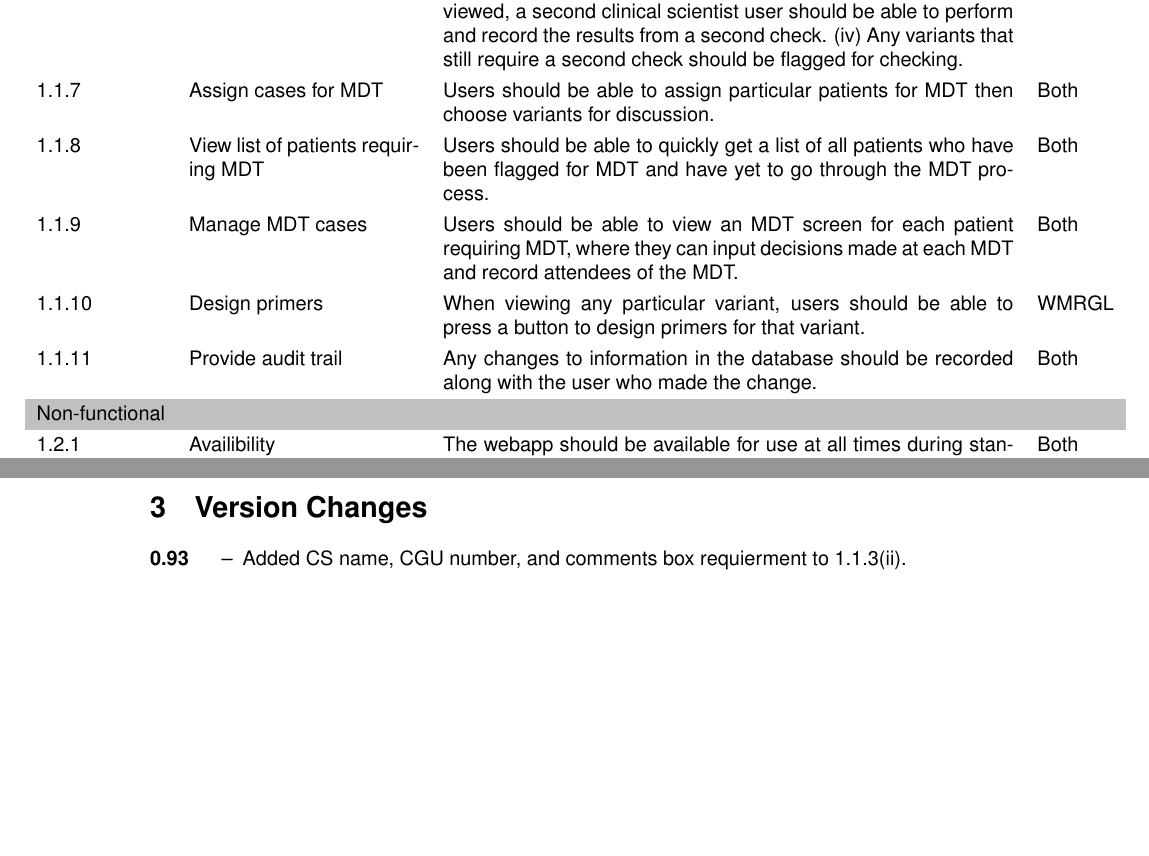
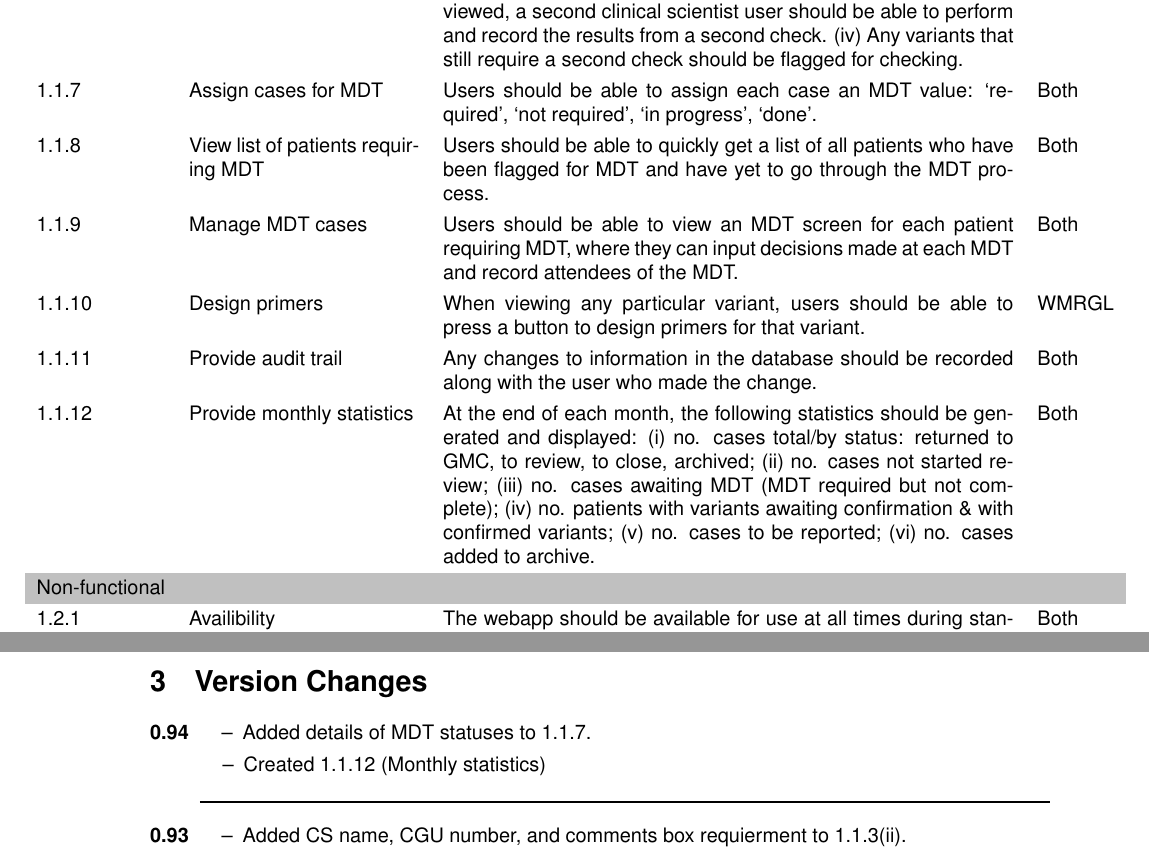
Before and after one commit to NHS-NGS/GeL2MDT, a LaTeX document (documentation/requirements/user-requirements-specification/urs.tex): two parts of pages 2 and 3 of 3, joined at a grey line, cut so that both start at the same text, the shorter picture padded with empty space. Compiled offline with pdfLaTeX.

Commit message:
updated urs to v0.94

```diff
--- a/documentation/requirements/user-requirements-specification/urs.tex
+++ b/documentation/requirements/user-requirements-specification/urs.tex
@@ -97,7 +96,7 @@ This document outlines the requirements identified by proposed users of \texttt{
         \\
         1.1.7
         & Assign cases for MDT
-        & Users should be able to assign particular patients for MDT then choose variants for discussion.
+        & Users should be able to assign each case an MDT value: `required', `not required', `in progress', `done'.
         & Both
         \\
         1.1.8
@@ -118,6 +117,11 @@ This document outlines the requirements identified by proposed users of \texttt{
         1.1.11
         & Provide audit trail
         & Any changes to information in the database should be recorded along with the user who made the change.
+        & Both
+        \\
+        1.1.12
+        & Provide monthly statistics
+        & At the end of each month, the following statistics should be generated and displayed: (i) no. cases total/by status: returned to GMC, to review, to close, archived; (ii) no. cases not started review; (iii) no. cases awaiting MDT (MDT required but not complete); (iv) no. patients with variants awaiting confirmation \& with confirmed variants; (v) no. cases to be reported; (vi) no. cases added to archive.
         & Both
         \\
         \rowcolor[HTML]{C0C0C0}
@@ -155,6 +160,12 @@ This document outlines the requirements identified by proposed users of \texttt{
 \newgeometry{top=3cm,bottom=2cm,left=3cm,right=3cm,marginparwidth=1.75cm}
 \section{Version Changes}
 \begin{description}
+            \item [0.94] \begin{itemize}
+                                \renewcommand\labelitemi{--}
+                                        \item Added details of MDT statuses to 1.1.7.
+                                                    \item Created 1.1.12 (Monthly statistics)
+                                                            \end{itemize}
+                                                                \rule{\textwidth}{1pt}
                                                                     \item [0.93] \begin{itemize}
                                                                                         \renewcommand\labelitemi{--}
                                                                                                 \item Added CS name, CGU number, and comments box requierment to 1.1.3(ii).
```
Also changed, not shown: documentation/requirements/user-requirements-specification/urs_094.pdf (added), documentation/requirements/user-requirements-specification/urs.tex (6 more changed lines). Lines whose indentation alone changed are shown as unchanged.
